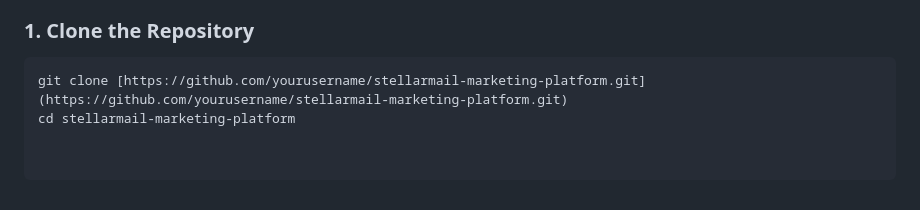
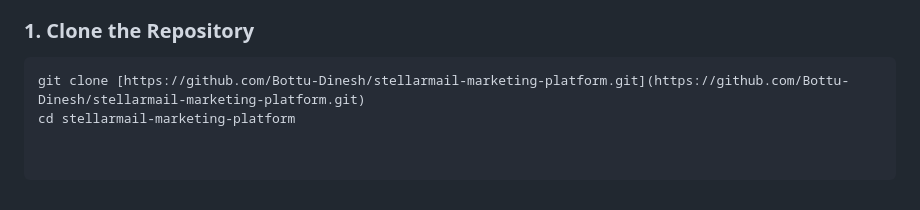
Before and after one commit to Bottu-Dinesh/stellarmail-marketing-platform, a Markdown page: README.md, the part around the change. GitHub-like rendering.

````diff
--- a/README.md
+++ b/README.md
@@ -63,5 +63,5 @@ A major technical achievement of this platform is the custom engagement tracking
 
 ### 1. Clone the Repository
 ```bash
-git clone [https://github.com/yourusername/stellarmail-marketing-platform.git](https://github.com/yourusername/stellarmail-marketing-platform.git)
+git clone [https://github.com/Bottu-Dinesh/stellarmail-marketing-platform.git](https://github.com/Bottu-Dinesh/stellarmail-marketing-platform.git)
 cd stellarmail-marketing-platform
````
